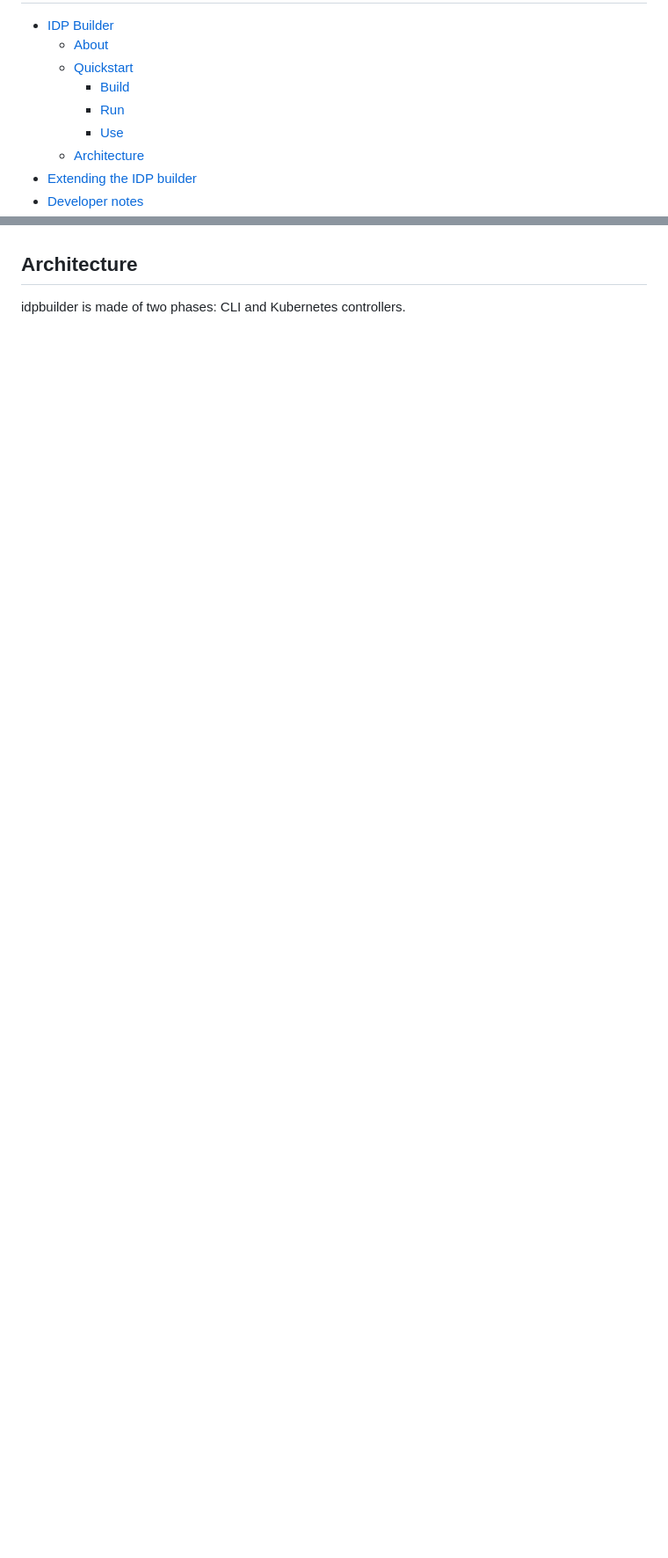
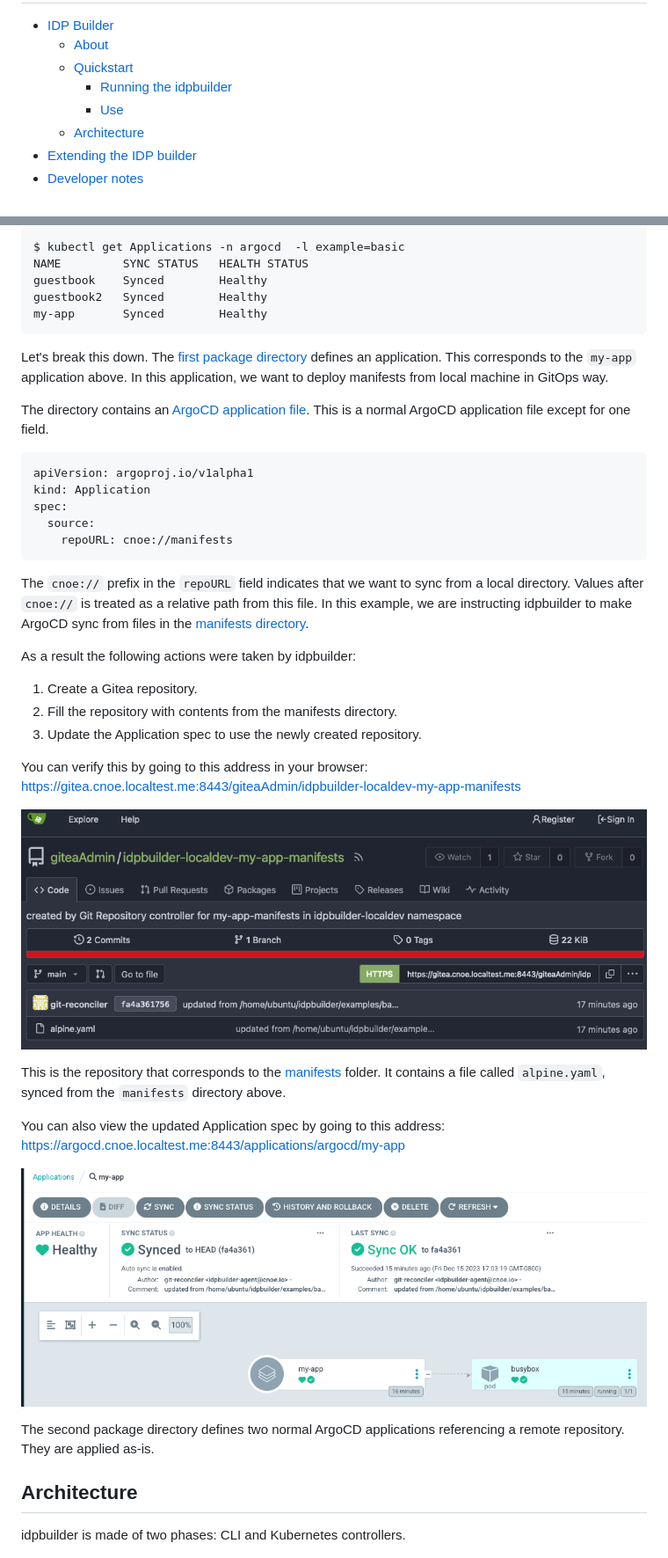
Before and after one commit to cnoe-io/idpbuilder, a Markdown page: README.md, 2 parts joined by grey strips. Shown: that part at 88% size. Rendered like a GitHub page; pictures changed too: docs/images/my-app-repo.png (added), docs/images/my-app.png (added); blank space fills up the shorter version.

Commit message:
update readme and add example
Signed-off-by: Manabu Mccloskey <manabu.mccloskey@gmail.com>

````diff
--- a/README.md
+++ b/README.md
@@ -4,8 +4,7 @@ Table of Contents
 * [IDP Builder](#idp-builder)
   * [About](#about)
   * [Quickstart](#quickstart)
-    * [Build](#build)
-    * [Run](#run)
+    * [Running the idpbuilder](#running-the-idpbuilder)
     * [Use](#use)
   * [Architecture](#architecture)
 * [Extending the IDP builder](#extending-the-idpbuilder)
@@ -66,3 +110,46 @@ GUIs for core packages are available at the following addresses:
+```sh
+$ kubectl get Applications -n argocd  -l example=basic
+NAME         SYNC STATUS   HEALTH STATUS
+guestbook    Synced        Healthy
+guestbook2   Synced        Healthy
+my-app       Synced        Healthy
+```
+
+Let's break this down. The [first package directory](examples/basic/package1) defines an application. This corresponds to the `my-app` application above. In this application, we want to deploy manifests from local machine in GitOps way.
+
+The directory contains an [ArgoCD application file](examples/basic/package1/app.yaml). This is a normal ArgoCD application file except for one field.
+
+```yaml
+apiVersion: argoproj.io/v1alpha1
+kind: Application
+spec:
+  source:
+    repoURL: cnoe://manifests
+```
+
+The `cnoe://` prefix in the `repoURL` field indicates that we want to sync from a local directory.
+Values after `cnoe://` is treated as a relative path from this file. In this example, we are instructing idpbuilder to make ArgoCD sync from files in the [manifests directory](examples/basic/package1/manifests).
+
+As a result the following actions were taken by idpbuilder:
+1. Create a Gitea repository.
+2. Fill the repository with contents from the manifests directory.
+3. Update the Application spec to use the newly created repository.
+
+You can verify this by going to this address in your browser: https://gitea.cnoe.localtest.me:8443/giteaAdmin/idpbuilder-localdev-my-app-manifests
+
+![img.png](docs/images/my-app-repo.png)
+
+
+This is the repository that corresponds to the [manifests](examples/basic/package1/manifests) folder.
+It contains a file called `alpine.yaml`, synced from the `manifests` directory above.
+
+You can also view the updated Application spec by going to this address: https://argocd.cnoe.localtest.me:8443/applications/argocd/my-app
+
+![myapp](docs/images/my-app.png)
+
+
+The second package directory defines two normal ArgoCD applications referencing a remote repository.
+They are applied as-is.
 
 ## Architecture
 
````
Also changed, not shown: other parts of README.md (+69 -24 lines), examples/basic/README.md (added, +18 -0 lines), 4 other files.
